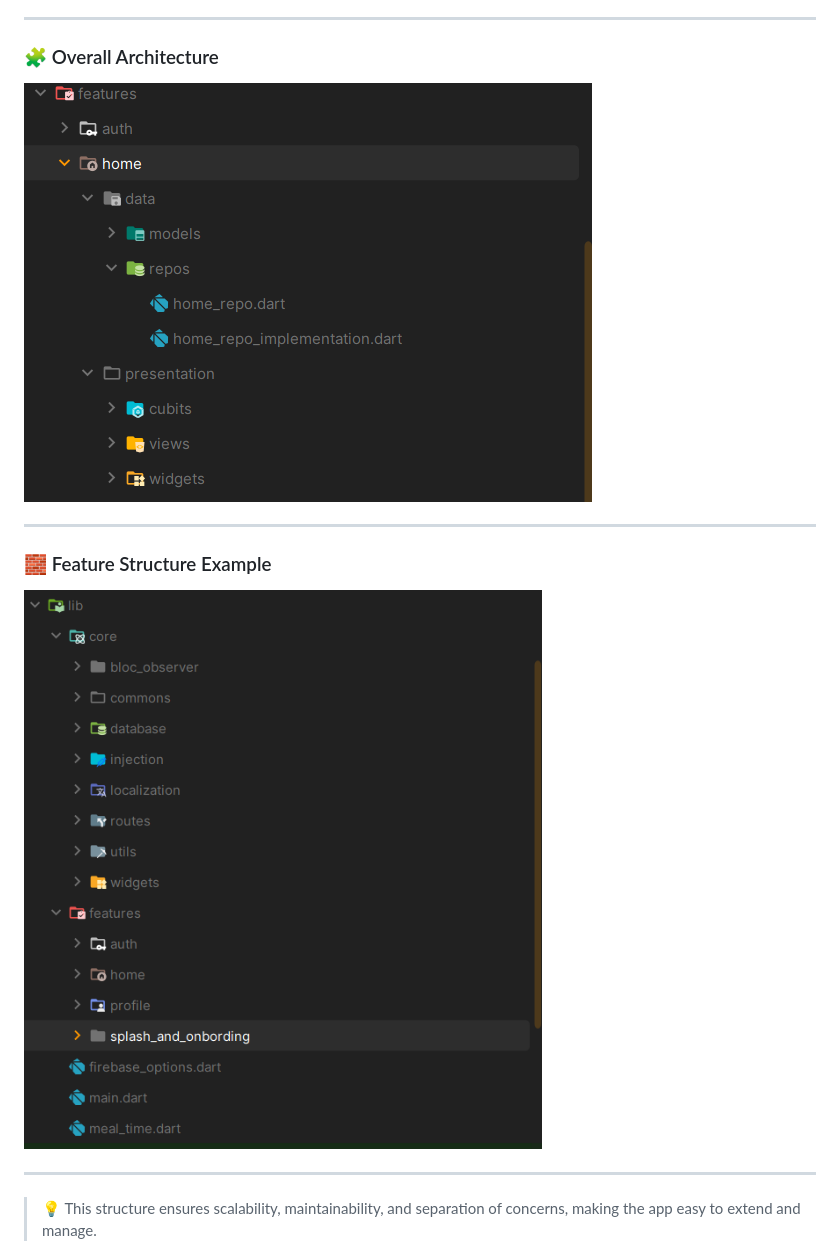
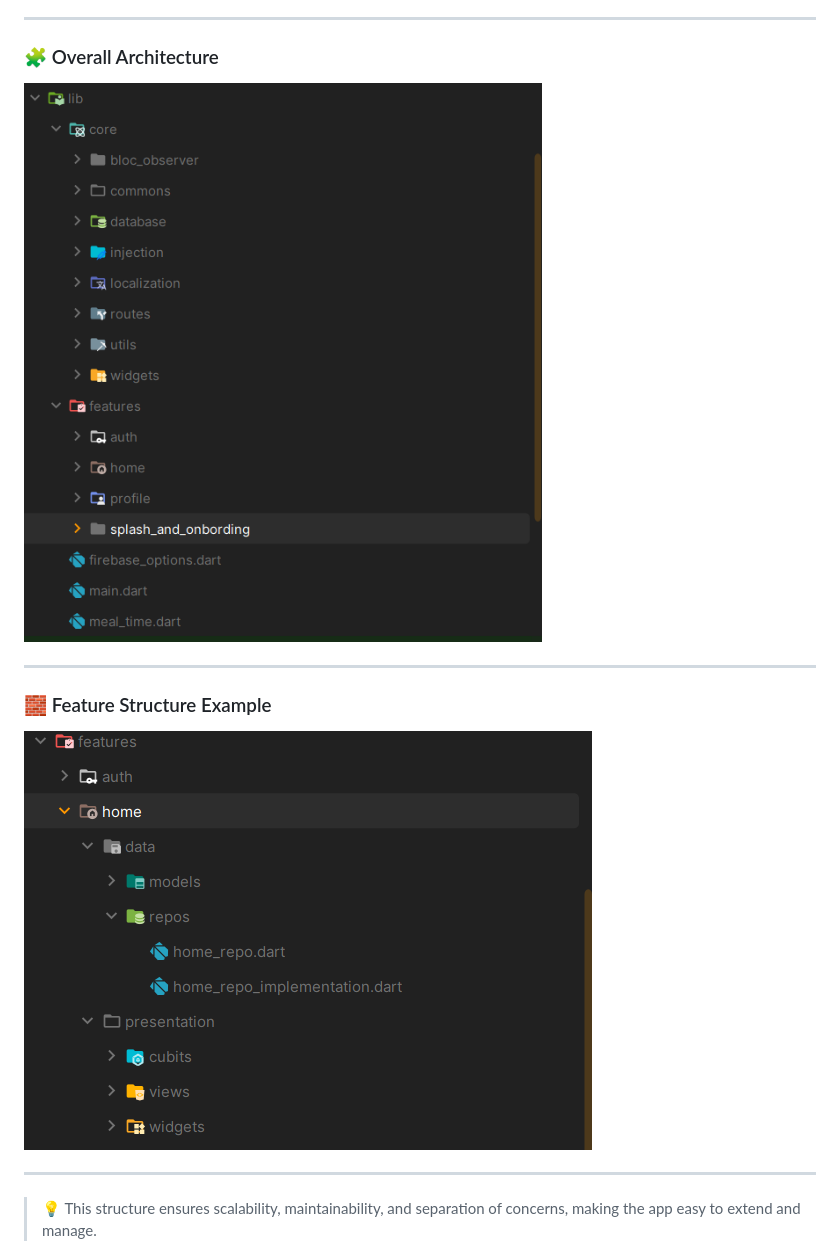
Before and after one commit to khaled365-code/MealTime_App_V_2.0.0, a Markdown page: README.md, the part around the change. Drawn GitHub-style.

Commit message:
Fix image references in README.md

```diff
--- a/README.md
+++ b/README.md
@@ -271,13 +271,13 @@ The app also provides a seamless experience with **offline support, notification
 
 ### 🧩 Overall Architecture
 
-![Project Structure](./assets/app_screens/mealtime_app_feature_structure.png)
+![Project Structure](./assets/app_screens/mealtime_app_verall_structure.png)
 
 ---
 
 ### 🧱 Feature Structure Example
 
-![Feature Structure](./assets/app_screens/mealtime_app_verall_structure.png)
+![Feature Structure](./assets/app_screens/mealtime_app_feature_structure.png)
 
 ---
 
```
